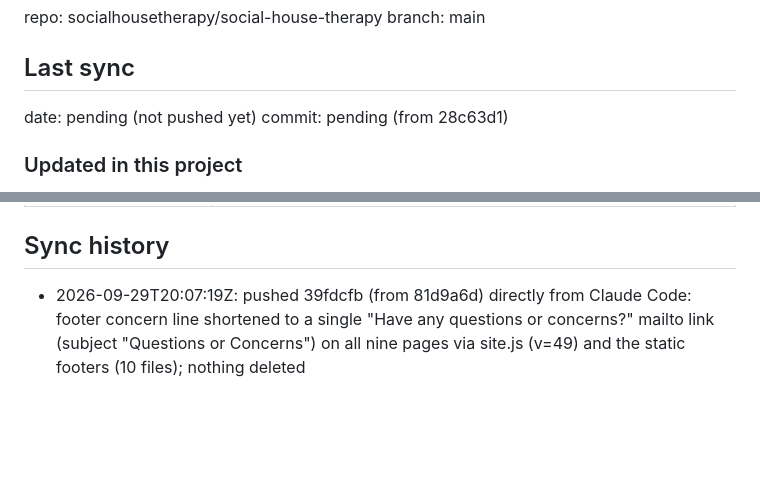
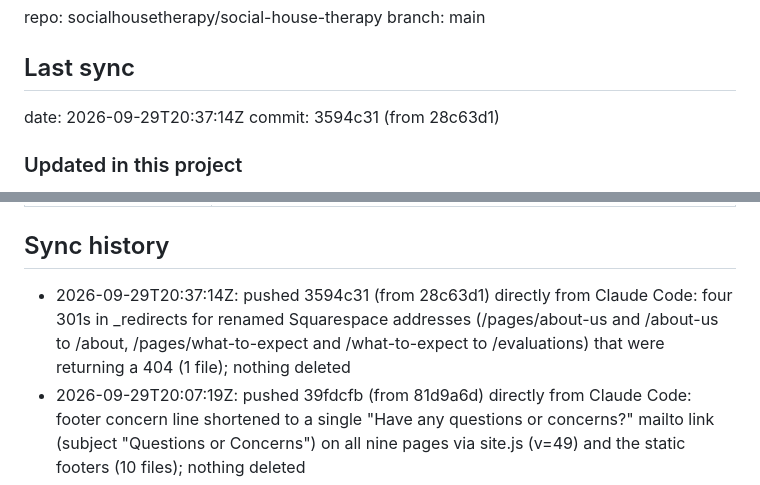
Before and after one commit to socialhousetherapy/social-house-therapy, a Markdown page: github.md, 2 parts joined by grey strips. GitHub-like rendering; blank space fills up the shorter version.

Commit message:
Docs: record the redirect push sha in github.md
Co-Authored-By: Claude Opus 5.5 <noreply@anthropic.com>

```diff
--- a/github.md
+++ b/github.md
@@ -3,8 +3,8 @@ repo: socialhousetherapy/social-house-therapy
 branch: main
 
 ## Last sync
-date: pending (not pushed yet)
-commit: pending (from 28c63d1)
+date: 2026-09-29T20:37:14Z
+commit: 3594c31 (from 28c63d1)
 ### Updated in this project
 - _redirects: four new 301s for old Squarespace addresses that Google still has on file but that returned a 404 after the move. /pages/about-us and /about-us now go to /about; /pages/what-to-expect and /what-to-expect now go to /evaluations. The /pages/* splat rule already covered /pages/contact, /pages/faq, and /pages/speech-therapy-tempe because those pages keep the same name on this site; these two did not, because their pages were renamed. The new lines sit above the splat so each old address takes a single hop. Found in the 2026-09-29 search rankings review
 - Files to bring into the design project before the next bundle: _redirects. No page or screen changed
@@ -27,6 +27,7 @@ commit: pending (from 28c63d1)
 | (drafts, not in repo) | aac-support, speech-sound-disorders, early-communication-late-talkers, language-thinking-executive-function, autism-social-communication, stuttering-fluency |
 
 ## Sync history
+- 2026-09-29T20:37:14Z: pushed 3594c31 (from 28c63d1) directly from Claude Code: four 301s in _redirects for renamed Squarespace addresses (/pages/about-us and /about-us to /about, /pages/what-to-expect and /what-to-expect to /evaluations) that were returning a 404 (1 file); nothing deleted
 - 2026-09-29T20:07:19Z: pushed 39fdcfb (from 81d9a6d) directly from Claude Code: footer concern line shortened to a single "Have any questions or concerns?" mailto link (subject "Questions or Concerns") on all nine pages via site.js (v=49) and the static footers (10 files); nothing deleted
 - 2026-09-26T22:40:01Z: pushed 35a57ab8 (from 1c3dbde0) directly from Claude Code: privacy.html replaced with the SHT-C-03 Notice of Privacy Practices effective October 1, 2026 (10 sections, new OCR contact details), and a question-or-concern line added to the footer legal row on all nine pages via site.js (v=48) and the static footers (10 files); nothing deleted
 - 2026-09-20T19:47:53Z: pushed 10ff3c95 (from 361c686e) directly from Claude Code: new meta descriptions on all nine pages in the practice voice, with og:description, twitter:description, and mirrored JSON-LD description fields kept in sync, plus a first meta description on 404.html (9 files); nothing deleted
```
